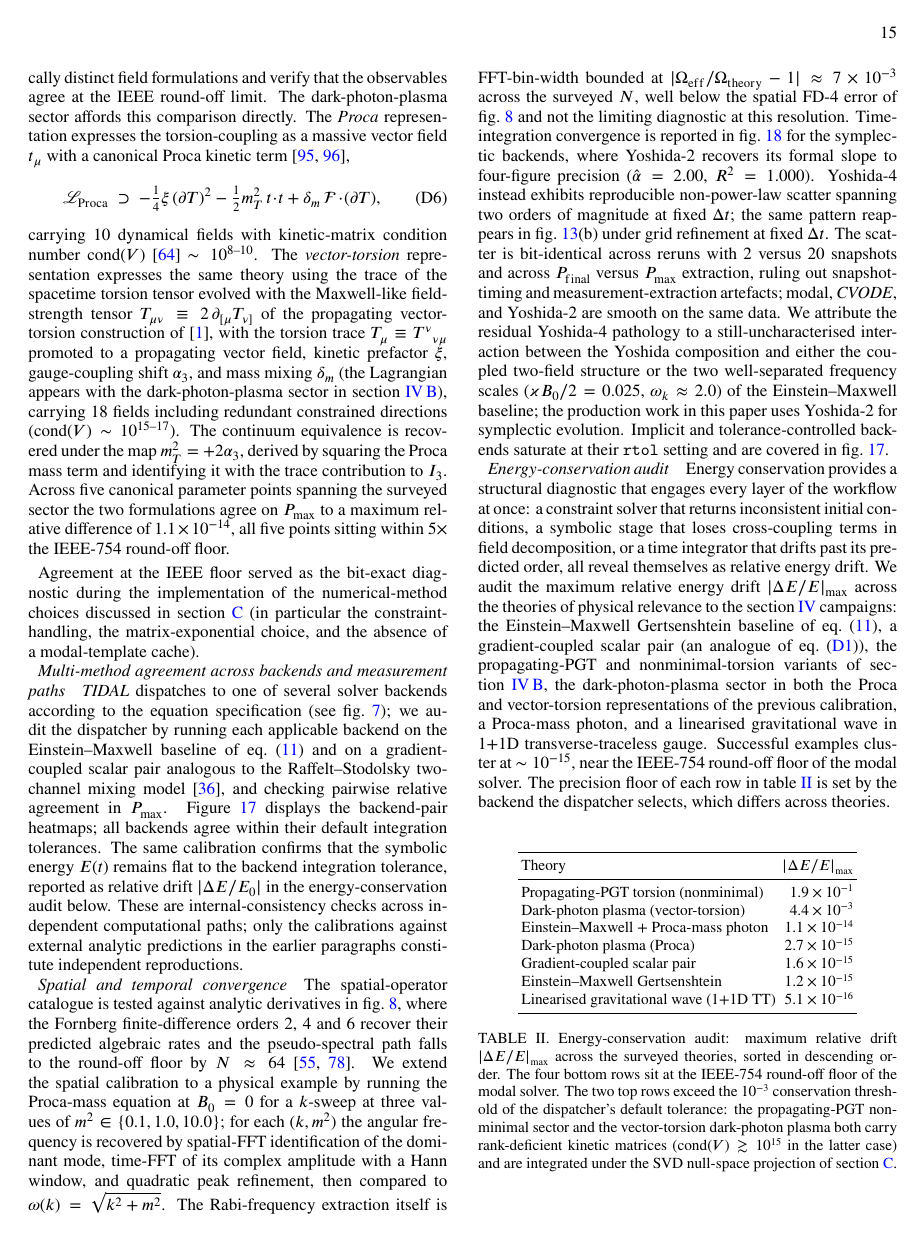
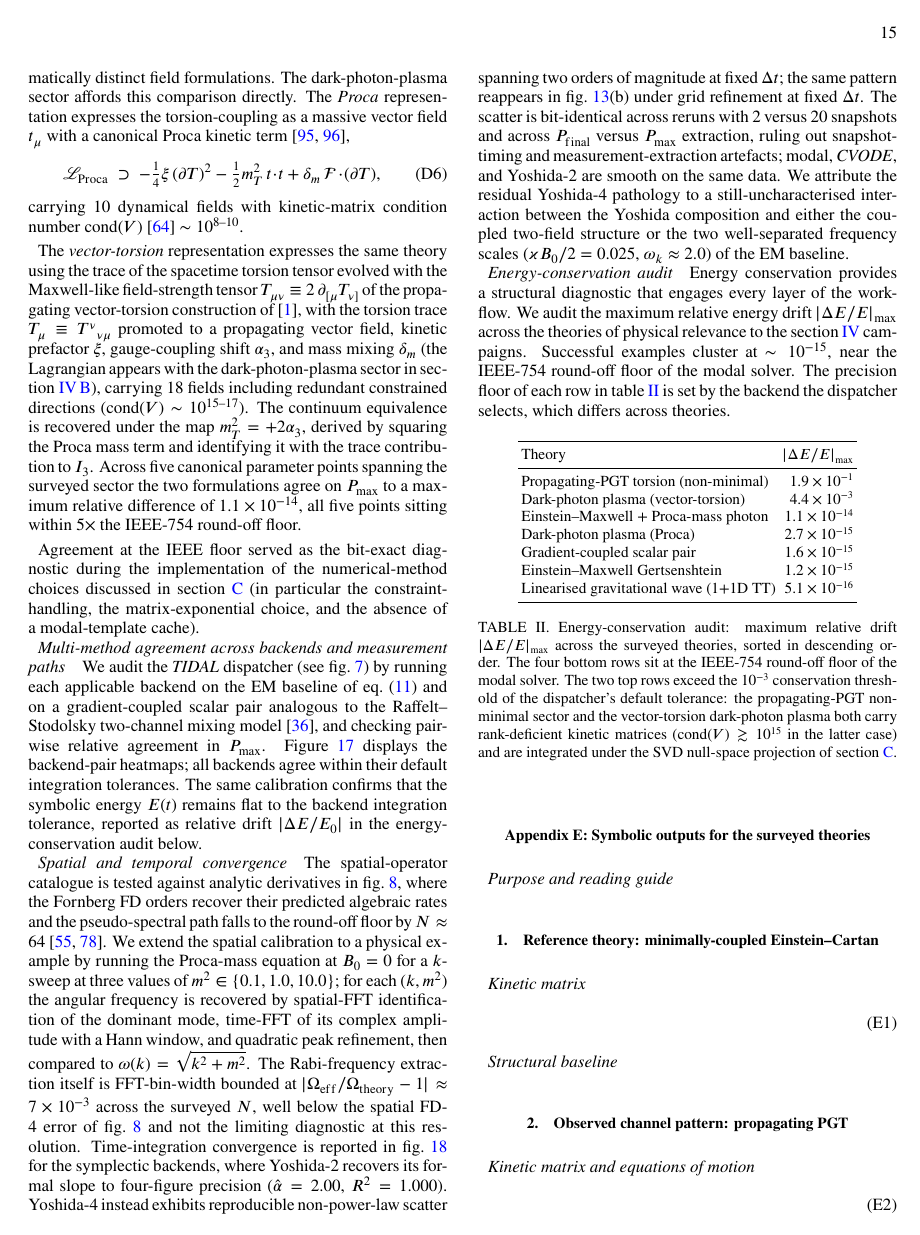
Before and after one commit to WilliamRoyce/tidal, a LaTeX paper (manuscript/main.tex, which reads manuscript/sections/appendices/validation.tex): page 15 of 29. Compiled offline with pdfLaTeX.

Commit message:
fix(clarity): improve terminology and streamline descriptions in validation.tex

```diff
--- a/manuscript/sections/appendices/validation.tex
+++ b/manuscript/sections/appendices/validation.tex
@@ -241,9 +240,8 @@ $(n_\parallel - 1)/(n_\perp - 1) = 4\sigma/\rho = 7/4$.
 For complex PGT theories where no closed-form solution and no
 weak-field analytic limit is available --- the bulk of the
 \cref{SectorSurvey} campaigns --- the only available consistency
-check is to derive the same continuum action through two
-mathematically distinct field formulations and verify that the
-observables agree at the IEEE round-off limit. The
+check is to compare the same continuum action derived via two
+mathematically distinct field formulations. The
 dark-photon-plasma sector affords this comparison directly. The
 \emph{Proca} representation expresses the torsion-coupling as a
 massive vector field $t_\mu$ with a canonical Proca kinetic
@@ -287,10 +287,9 @@ constraint-handling, the matrix-exponential choice, and the
 absence of a modal-template cache).
 
 \paragraph*{Multi-method agreement across backends and measurement paths}
-\TIDAL{} dispatches to one of several solver backends according to
-the equation specification (see \cref{SolverDispatchFlowchart}); we
-audit the dispatcher by running each applicable backend on the
-Einstein--Maxwell baseline of \cref{GertsenshteinFormula} and on a
+We audit the \TIDAL{} dispatcher (see \cref{SolverDispatchFlowchart})
+by running each applicable backend on the
+EM baseline of \cref{GertsenshteinFormula} and on a
 gradient-coupled scalar pair analogous to the Raffelt--Stodolsky
 two-channel mixing model~\cite{raffelt1988mixing}, and checking
 pairwise relative agreement in $\Pmax$. \Cref{MultiMethod} displays
@@ -298,10 +297,7 @@ the backend-pair heatmaps; all backends agree within their default
 integration tolerances. The same calibration confirms that the
 symbolic energy $E(t)$ remains flat to the backend integration
 tolerance, reported as relative drift $|\Delta E/E_0|$ in the
-energy-conservation audit below. These are internal-consistency
-checks across independent computational paths; only the calibrations
-against external analytic predictions in the earlier paragraphs
-constitute independent reproductions.
+energy-conservation audit below.
 
 \begin{figure*}[t]
   \centering
@@ -322,7 +318,7 @@ constitute independent reproductions.
 \paragraph*{Spatial and temporal convergence}\label{ConvergenceCalibration}
 The spatial-operator catalogue is tested against analytic
 derivatives in \cref{FDConvergence}, where the Fornberg
-finite-difference orders 2, 4 and 6 recover their predicted
+FD orders recover their predicted
 algebraic rates and the pseudo-spectral path falls to the round-off
 floor by $N\approx 64$~\cite{fornberg1988generation,burns2020dedalus}.
 We extend the spatial calibration to a physical example by running
@@ -352,10 +348,7 @@ pathology to a still-uncharacterised interaction between the
 Yoshida composition and either the coupled two-field structure or
 the two well-separated frequency scales
 ($\kappa\Bzero/2 = 0.025$, $\omega_k \approx 2.0$) of the
-Einstein--Maxwell baseline; the production work in this paper uses
-Yoshida-2 for symplectic evolution. Implicit and
-tolerance-controlled backends saturate at their \texttt{rtol}
-setting and are covered in \cref{MultiMethod}.
+EM baseline.
 
 \begin{figure*}[t]
   \centering
@@ -382,20 +375,22 @@ setting and are covered in \cref{MultiMethod}.
 
 \paragraph*{Energy-conservation audit}
 Energy conservation provides a structural diagnostic that engages
-every layer of the workflow at once: a constraint solver that
-returns inconsistent initial conditions, a symbolic stage that
-loses cross-coupling terms in field decomposition, or a time
-integrator that drifts past its predicted order, all reveal
-themselves as relative energy drift. We audit the maximum relative
+every layer of the workflow.
+% at once: a constraint solver that
+% returns inconsistent initial conditions, a symbolic stage that
+% loses cross-coupling terms in field decomposition, or a time
+% integrator that drifts past its predicted order, all reveal
+% themselves as relative energy drift.
+We audit the maximum relative
 energy drift $|\Delta E/E|_\mathrm{max}$ across the theories of physical
-relevance to the \cref{Results} campaigns: the Einstein--Maxwell
-Gertsenshtein baseline of \cref{GertsenshteinFormula}, a
-gradient-coupled scalar pair (an analogue of \cref{TwoModeRabi}),
-the propagating-PGT and nonminimal-torsion variants of
-\cref{SectorSurvey}, the dark-photon-plasma sector in both the
-Proca and vector-torsion representations of the previous
-calibration, a Proca-mass photon, and a linearised gravitational
-wave in 1+1D transverse-traceless gauge. Successful examples
+relevance to the \cref{Results} campaigns.
+% the EM
+% Gertsenshtein baseline of \cref{GertsenshteinFormula}, a
+% gradient-coupled scalar pair (an analogue of \cref{TwoModeRabi}),
+% the propagating-PGT and nonminimal-torsion variants of
+% \cref{SectorSurvey}, the dark-photon-plasma sector,
+% a Proca-mass photon, and a linearised gravitational wave.
+Successful examples
 cluster at $\sim 10^{-15}$, near the IEEE-754 round-off floor of
 the modal solver. The precision floor of each row in
 \cref{ConservationAudit} is set by the backend the dispatcher
@@ -407,7 +402,7 @@ selects, which differs across theories.
     \toprule
     Theory & $|\Delta E/E|_\mathrm{max}$ \\
     \midrule
-    Propagating-PGT torsion (nonminimal)       & $1.9\times 10^{-1}$ \\
+    Propagating-PGT torsion (non-minimal)       & $1.9\times 10^{-1}$ \\
     Dark-photon plasma (vector-torsion)        & $4.4\times 10^{-3}$ \\
     Einstein--Maxwell + Proca-mass photon      & $1.1\times 10^{-14}$ \\
     Dark-photon plasma (Proca)                 & $2.7\times 10^{-15}$ \\
```
Also changed, not shown: manuscript/sections/appendices/validation.tex (13 more changed lines).
